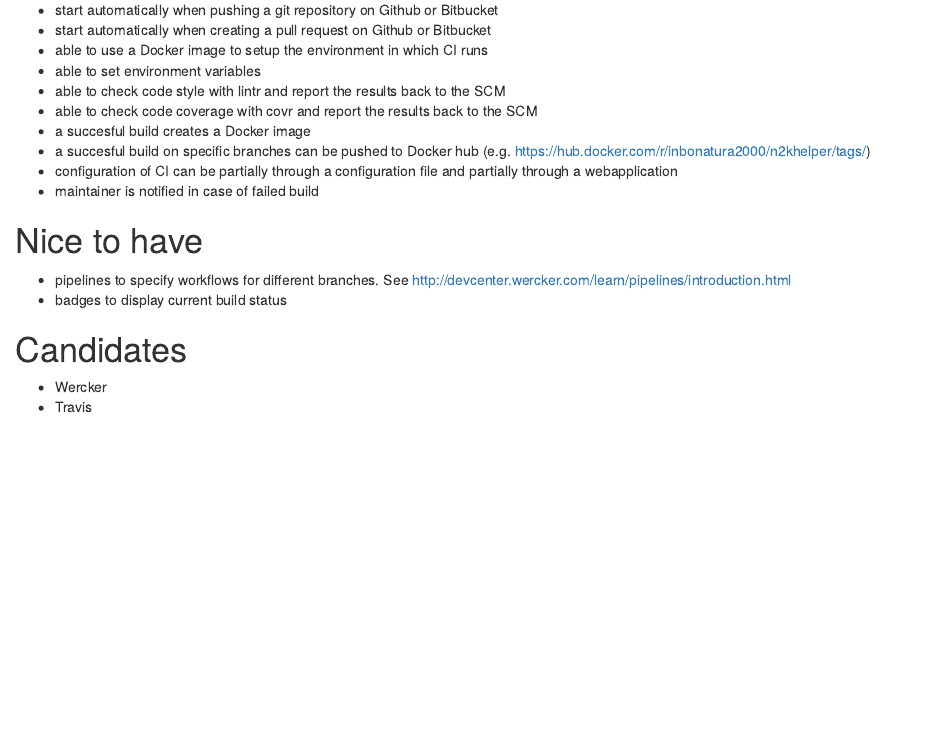
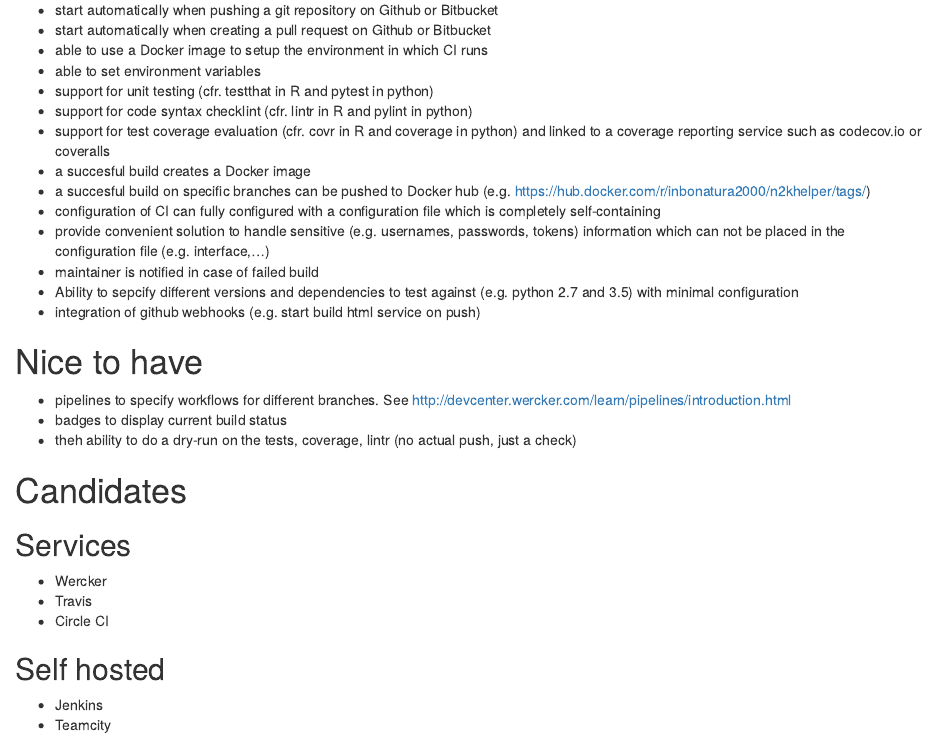
Before and after one commit to inbo/inborutils, an R Markdown document (continuous-integration/requirements.Rmd): the page in a window 1100 px wide, from 130 px down. Rendered offline with R 4.5, knitr and Pandoc, with nearby package versions.

Commit message:
update requirements for CI description

```diff
--- a/continuous-integration/requirements.Rmd
+++ b/continuous-integration/requirements.Rmd
@@ -10,19 +10,31 @@
 - start automatically when creating a pull request on Github or Bitbucket
 - able to use a Docker image to setup the environment in which CI runs
 - able to set environment variables
-- able to check code style with lintr and report the results back to the SCM
-- able to check code coverage with covr and report the results back to the SCM
+- support for unit testing (cfr. testthat in R and pytest in python)
+- support for code syntax checklint (cfr. lintr in R and pylint in python)
+- support for test coverage evaluation (cfr. covr in R and coverage in python) and linked to a coverage reporting service such as codecov.io or coveralls
 - a succesful build creates a Docker image
 - a succesful build on specific branches can be pushed to Docker hub (e.g. https://hub.docker.com/r/inbonatura2000/n2khelper/tags/)
-- configuration of CI can be partially through a configuration file and partially through a webapplication
+- configuration of CI can fully configured with a configuration file which is completely self-containing
+- provide convenient solution to handle sensitive (e.g. usernames,
+passwords, tokens) information which can not be placed in the configuration file (e.g. interface,...)
 - maintainer is notified in case of failed build
+- Ability to sepcify different versions and dependencies to test against (e.g. python 2.7 and 3.5) with minimal configuration
+- integration of github webhooks (e.g. start build html service on push)
 
 # Nice to have
 
 - pipelines to specify workflows for different branches. See http://devcenter.wercker.com/learn/pipelines/introduction.html
 - badges to display current build status
+- theh ability to do a dry-run on the tests, coverage, lintr (no actual push, just a check)
 
 # Candidates
 
+## Services
 - Wercker
 - Travis
+- Circle CI
+
+## Self hosted
+- Jenkins
+- Teamcity
```
